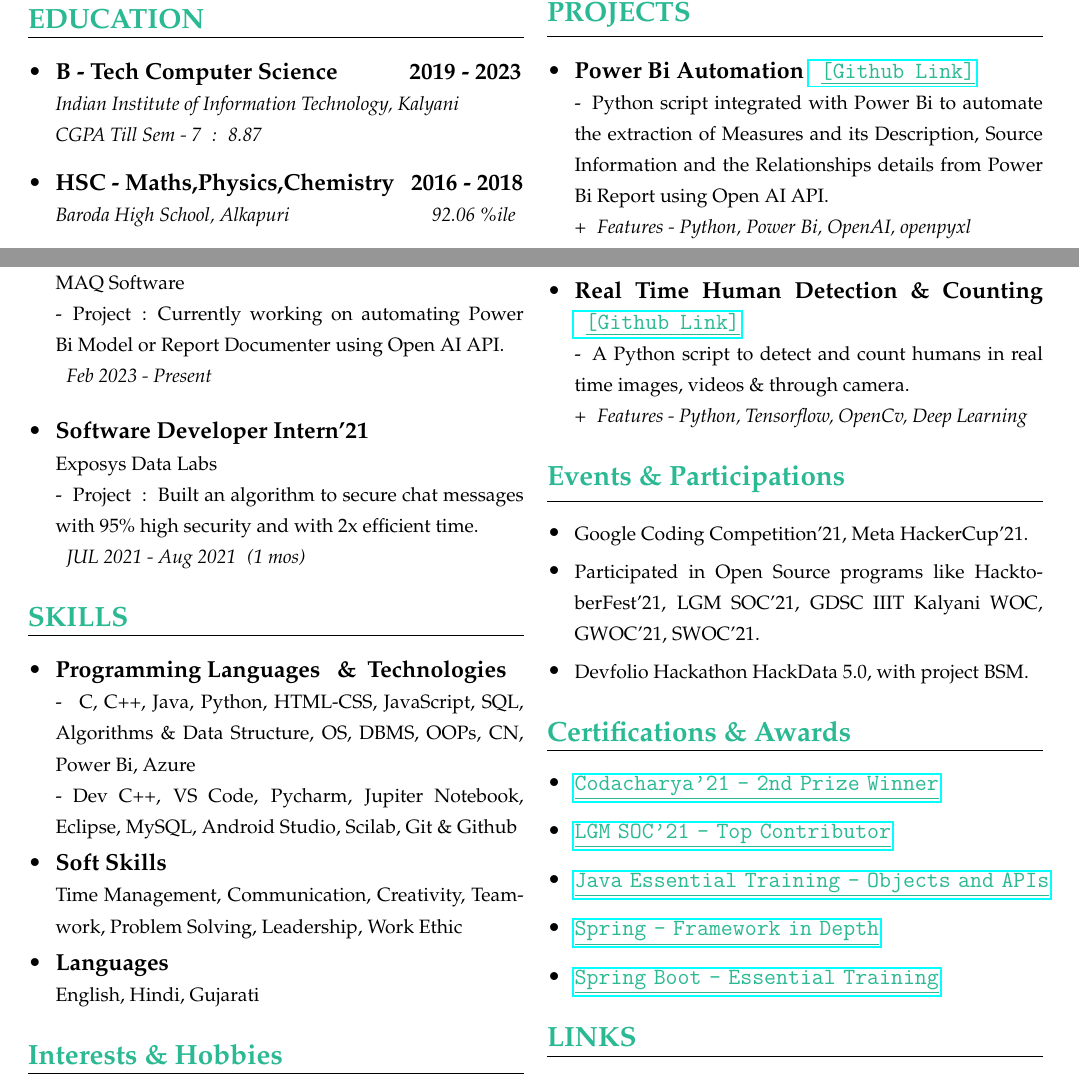
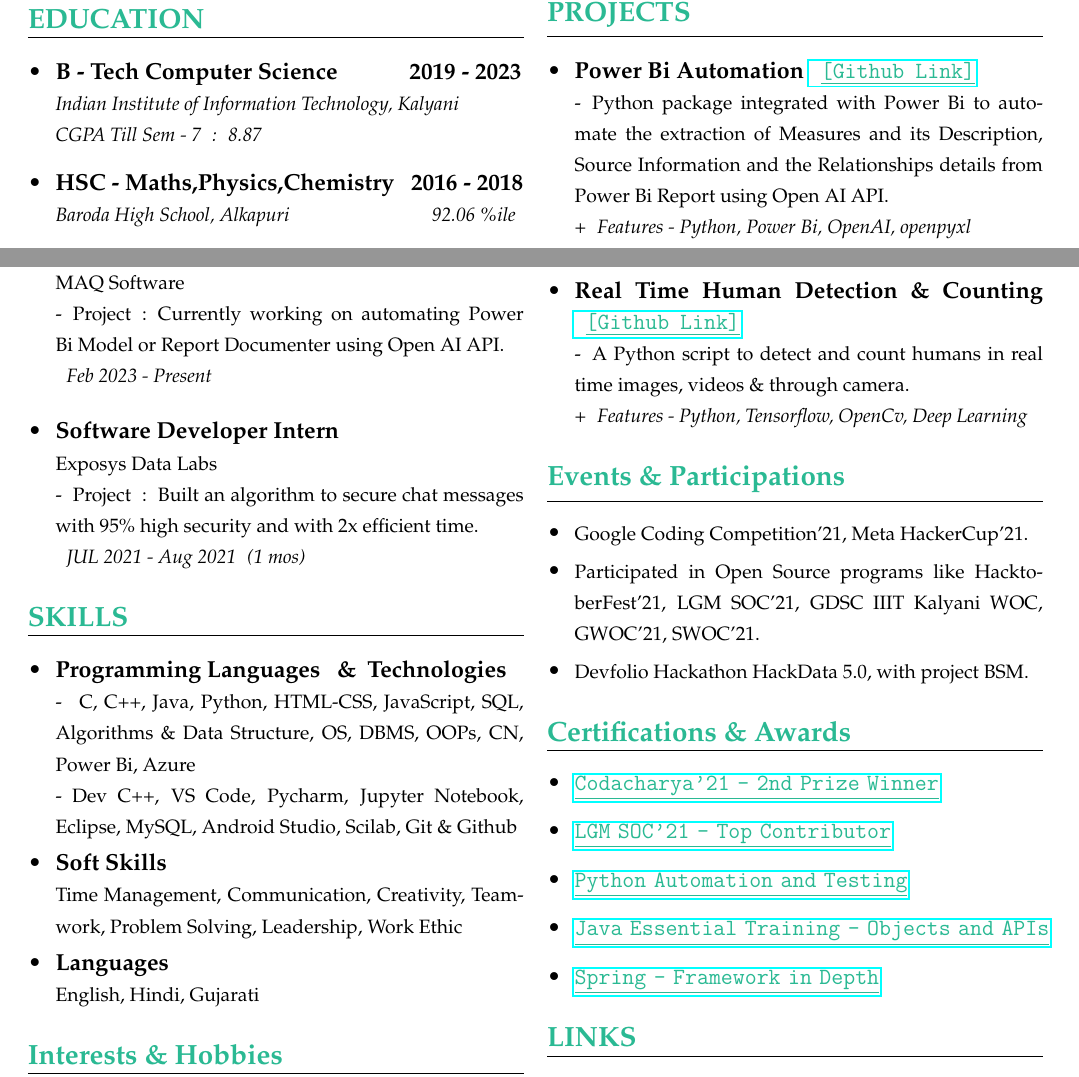
Before and after one commit to akash-rajak/Resume, a LaTeX CV (One Page/Akash_Rajak_Resume.tex): two parts of the page, joined at a grey line, cut so that both start at the same text. The pictures show the PDF file One Page/Akash_Rajak_Resume.pdf that the author committed with the source.

Commit message:
Updated certifications

```diff
--- a/One Page/Akash_Rajak_Resume.tex
+++ b/One Page/Akash_Rajak_Resume.tex
@@ -79,7 +79,7 @@
             \item \frcontent{\textcolor{black}{Associate Software Engineer}}{MAQ Software}{-\tob Project\tob :\tob Currently working on automating Power Bi Model or Report Documenter using Open AI API.}{\tob  Feb 2023 - Present}
         \end{itemize}
         \begin{itemize}
-            \item \frcontent{\textcolor{black}{Software Developer Intern'21}}{Exposys Data Labs}{-\tob Project\tob :\tob Built an algorithm to secure chat messages with 95\% high security and with 2x efficient time.}{\tob  JUL 2021 - Aug 2021\tob (1 mos)}
+            \item \frcontent{\textcolor{black}{Software Developer Intern}}{Exposys Data Labs}{-\tob Project\tob :\tob Built an algorithm to secure chat messages with 95\% high security and with 2x efficient time.}{\tob  JUL 2021 - Aug 2021\tob (1 mos)}
         \end{itemize}
         %\vspace{-8 mm}
         %\begin{itemize}
@@ -97,7 +97,7 @@
 	\csection{\textcolor{turkishgreen}{SKILLS}}{\small
         \begin{itemize}
         	\item \textbf{\textcolor{black}{Programming Languages \tob\&\tob Technologies}} \newline
-            {\footnotesize - \tob C, C++, Java, Python, HTML-CSS, JavaScript, SQL, Algorithms \& Data Structure, OS, DBMS, OOPs, CN, Power Bi, Azure \newline - Dev C++, VS Code, Pycharm, Jupiter Notebook, Eclipse, MySQL, Android Studio, Scilab, Git \& Github}{}{}
+            {\footnotesize - \tob C, C++, Java, Python, HTML-CSS, JavaScript, SQL, Algorithms \& Data Structure, OS, DBMS, OOPs, CN, Power Bi, Azure \newline - Dev C++, VS Code, Pycharm, Jupyter Notebook, Eclipse, MySQL, Android Studio, Scilab, Git \& Github}{}{}
             \vspace{-2 mm}
             %\item \textbf{\textcolor{black}{Patterns \tob\&\tob Practices}} \newline
             %{\footnotesize Problem Solving,\tob OS,\tob DBMS,\tob OOPs,\tob Computer Networks, \tob ML/DL/NLP Model Creation}{}{}
@@ -134,7 +134,7 @@
     \csection{\textcolor{turkishgreen}{PROJECTS}}{\small
         \begin{itemize}
             % PROJECT - 1 ----------------
-			\item \frcontent{\textcolor{black}{Power Bi Automation} \clink{\href{https://github.com/akash-rajak/Power-BI-Automation}{\tob \textcolor{turkishgreen}{\underline{[Github\tob Link]}}}}}{-\tob Python script integrated with Power Bi to automate the extraction of Measures and its Description, Source Information and the Relationships details from Power Bi Report using Open AI API.}{}{+\tob Features - Python, Power Bi, OpenAI, openpyxl}
+			\item \frcontent{\textcolor{black}{Power Bi Automation} \clink{\href{https://github.com/akash-rajak/Power-BI-Automation}{\tob \textcolor{turkishgreen}{\underline{[Github\tob Link]}}}}}{-\tob Python package integrated with Power Bi to automate the extraction of Measures and its Description, Source Information and the Relationships details from Power Bi Report using Open AI API.}{}{+\tob Features - Python, Power Bi, OpenAI, openpyxl}
 
             \item \frcontent{\textcolor{black}{SDLC Fitness Tracker} \clink{\href{https://github.com/akash-rajak/SDLC-Fitness-Tracker}{\tob \textcolor{turkishgreen}{\underline{[Github\tob Link]}}}}}{-\tob A Software Engineering model to track fitness implemented using Iterative Waterfall Software Development Life Cycle Model.}{}{+\tob Features - Python, SDLC, Iterative Waterfall Model}
 
@@ -213,6 +213,10 @@
        	%}
        		\item
         	\clink{
+        	\href{https://www.linkedin.com/learning/certificates/63e86e0d8c71c78ed15b6b0b262224c12561c1fa962ce7e113e4b96dc6366934}{\textcolor{turkishgreen}{\underline{Python Automation and Testing}}}
+        }
+       		\item
+        	\clink{
         	\href{https://www.linkedin.com/learning/certificates/63e6479a0f4710185bbc083fbde5797272270168b19faeaf85bff0b7dff12b6a}{\textcolor{turkishgreen}{\underline{Java Essential Training - Objects and APIs}}}
        	}
        		\item
@@ -229,10 +233,10 @@
         	%\clink{
         	%\href{https://www.udemy.com/certificate/UC-e7b09c62-176d-42c1-903a-29c8799b87a5/}{\textcolor{turkishgreen}{\underline{Udemy - Complete Python \& OOPs Course}}}
         %}
-        	\item
-        	\clink{
-        	\href{https://www.linkedin.com/learning/certificates/e53c0dca5a02157b226158a643025c97c15a2243e3a6dd6beb37707e07cf8195}{\textcolor{turkishgreen}{\underline{Spring Boot - Essential Training}}}
-        }
+        	%\item
+        	%\clink{
+        	%\href{https://www.linkedin.com/learning/certificates/e53c0dca5a02157b226158a643025c97c15a2243e3a6dd6beb37707e07cf8195}{\textcolor{turkishgreen}{\underline{Spring Boot - Essential Training}}}
+        %}
         	%\vspace{-2 mm}
         	%\item
         	%\clink{
```
Also changed, not shown: One Page/Akash_Rajak_Resume.pdf, 2 other files.
